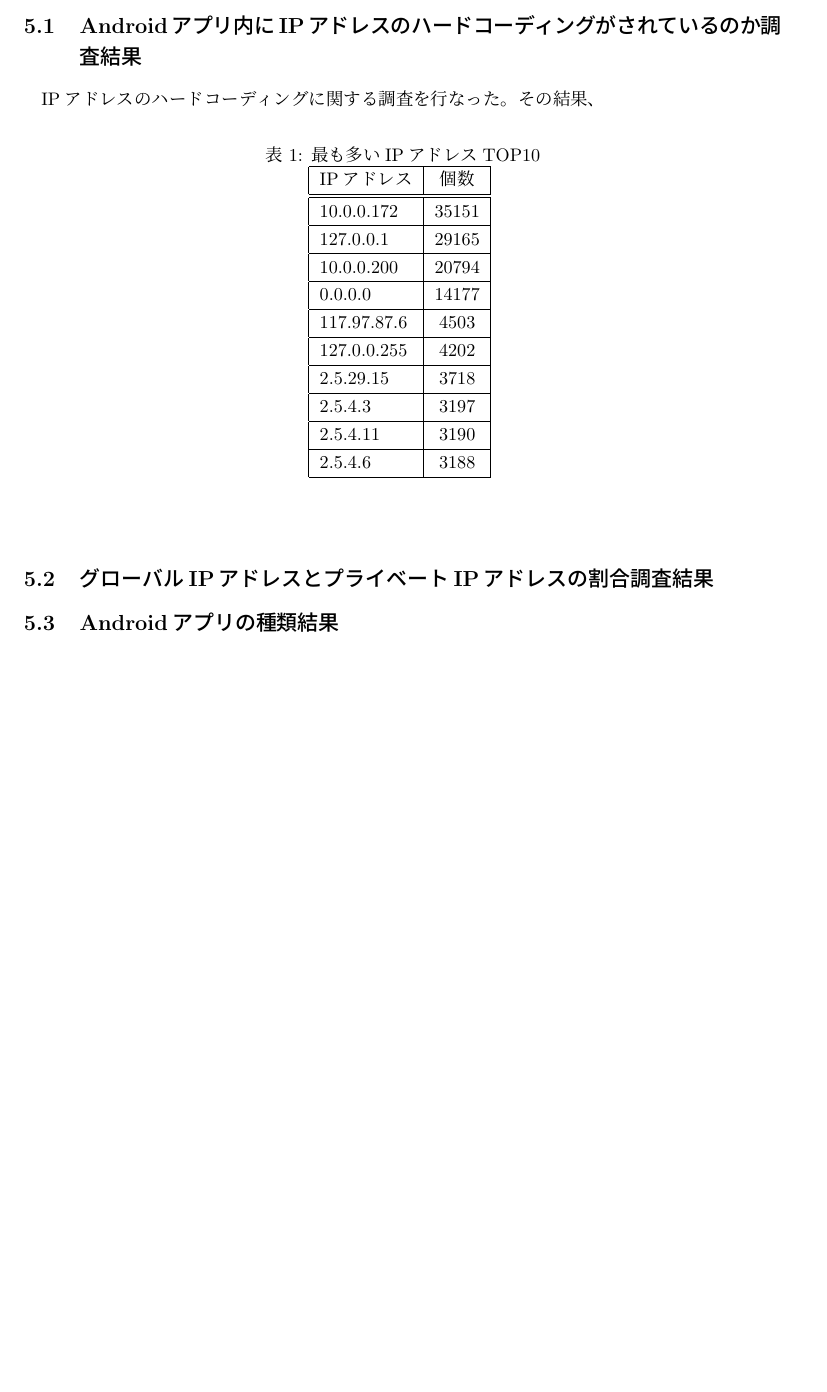
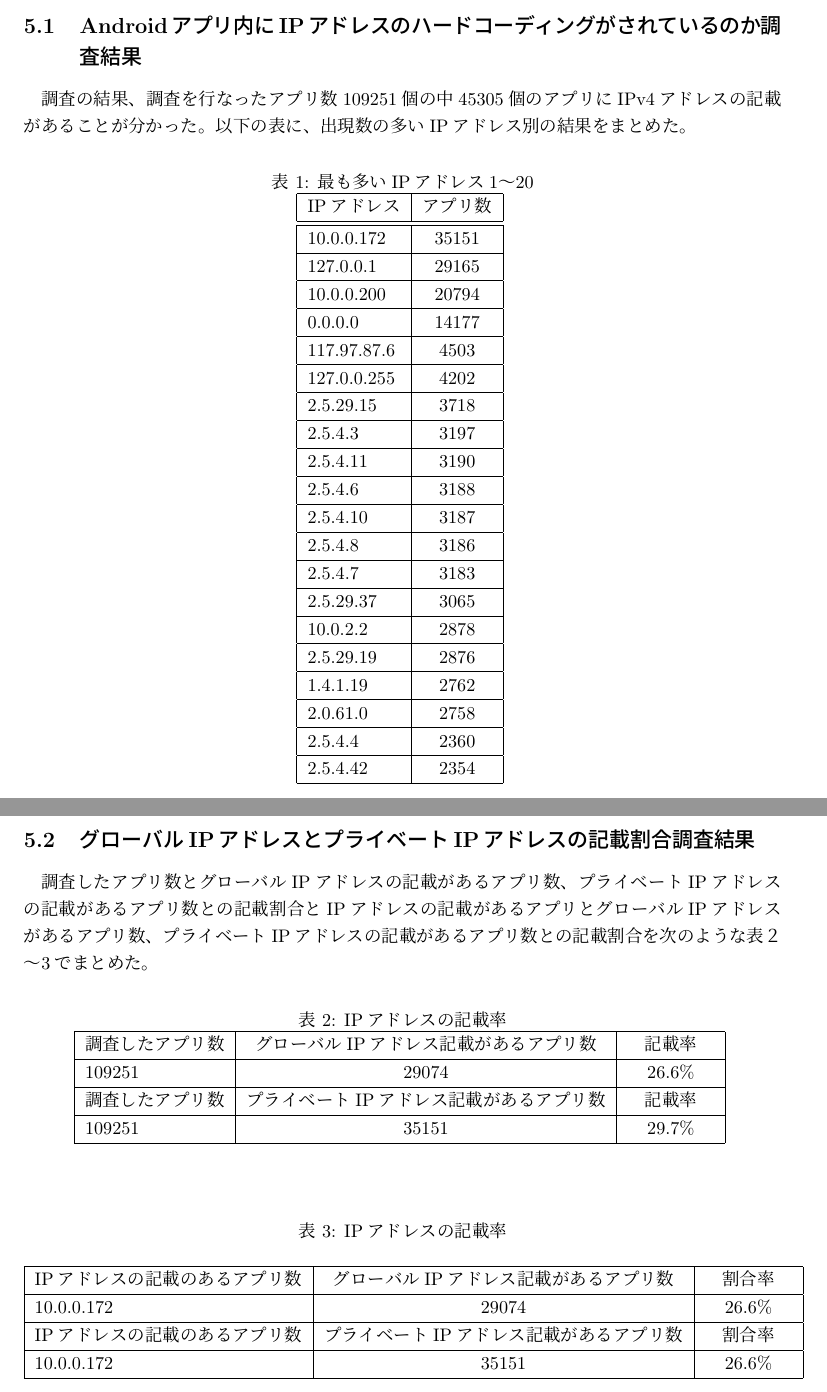
Before and after one commit to kanaoka-laboratory/Kobayashi_Thesis, a LaTeX thesis (thesis_template.tex): part of page 11 of 14 before the commit and two parts of pages 11 and 12 of 15 after it, the two joined at a grey line, cut so that both start at the same text, the shorter picture padded with empty space. Compiled offline with pLaTeX and dvipdfmx; a LaTeX package or settings file that is missing is left out.

Commit message:
5章まで書いた。

```diff
--- a/thesis_template.tex
+++ b/thesis_template.tex
@@ -389,14 +389,13 @@ IPアドレスにはグローバルIPアドレスとプライベートIPアド
 \newpage
 \section{結果}
 \subsection{Androidアプリ内にIPアドレスのハードコーディングがされているのか調査結果}
-
-IPアドレスのハードコーディングに関する調査を行なった。その結果、
-
+調査の結果、調査を行なったアプリ数109251個の中45305個のアプリにIPv4アドレスの記載があることが分かった。
+以下の表に、出現数の多いIPアドレス別の結果をまとめた。
 \begin{table}[htb]
   \begin{center}
-    \caption{最も多いIPアドレスTOP10}
+    \caption{最も多いIPアドレス1〜20}
     \begin{tabular}{|l|c|} \hline
-      IPアドレス & 個数  \\ \hline \hline
+      IPアドレス & アプリ数 \\ \hline \hline
 10.0.0.172 & 35151 \\ \hline
 127.0.0.1 & 29165 \\ \hline
 10.0.0.200 & 20794 \\ \hline
@@ -407,11 +406,49 @@ IPアドレスのハードコーディングに関する調査を行なった。
 2.5.4.3 & 3197 \\ \hline
 2.5.4.11 & 3190 \\ \hline
 2.5.4.6 & 3188 \\ \hline
+2.5.4.10 & 3187 \\ \hline
+2.5.4.8 & 3186 \\ \hline
+2.5.4.7 & 3183 \\ \hline
+2.5.29.37 & 3065 \\ \hline
+10.0.2.2 & 2878 \\ \hline
+2.5.29.19 & 2876 \\ \hline
+1.4.1.19 & 2762 \\ \hline
+2.0.61.0 & 2758 \\ \hline
+2.5.4.4 & 2360 \\ \hline
+2.5.4.42 & 2354 \\ \hline
+
     \end{tabular}
     \label{tab:price}
   \end{center}
 \end{table}
 
-\subsection{グローバルIPアドレスとプライベートIPアドレスの割合調査結果}
-\subsection{Androidアプリの種類結果}
+\newpage
 
+\subsection{グローバルIPアドレスとプライベートIPアドレスの記載割合調査結果}
+
+調査したアプリ数とグローバルIPアドレスの記載があるアプリ数、プライベートIPアドレスの記載があるアプリ数との記載割合とIPアドレスの記載があるアプリとグローバルIPアドレスがあるアプリ数、
+プライベートIPアドレスの記載があるアプリ数との記載割合を次のような表２〜3でまとめた。
+\begin{table}[htb]
+  \begin{center}
+    \caption{IPアドレスの記載率}
+    \begin{tabular}{|l|c|c|} \hline
+      調査したアプリ数 & グローバルIPアドレス記載があるアプリ数 &　記載率　\\ \hline
+109251 & 29074&  26.6\%\\ \hline
+調査したアプリ数 & プライベートIPアドレス記載があるアプリ数 &　記載率　\\ \hline
+109251 & 35151 &  29.7\%\\ \hline
+    \end{tabular}
+    \label{tab:price}
+  \end{center}
+\end{table}
+
+\begin{table}[htb]
+  \begin{center}
+    \caption{IPアドレスの記載率}
+    \begin{tabular}{|l|c|c|} \hline
+IPアドレスの記載のあるアプリ数 & グローバルIPアドレス記載があるアプリ数 &　割合率　\\ \hline
+10.0.0.172 & 29074 &  26.6\%\\ \hline
+IPアドレスの記載のあるアプリ数 & プライベートIPアドレス記載があるアプリ数 &　割合率　\\ \hline
+10.0.0.172 & 35151 &  26.6\%\\ \hline
+    \end{tabular}
+    \label{tab:price}
+  \end{center}
```
Also changed, not shown: thesis_template.pdf, thesis_template.tex (6 more changed lines).
